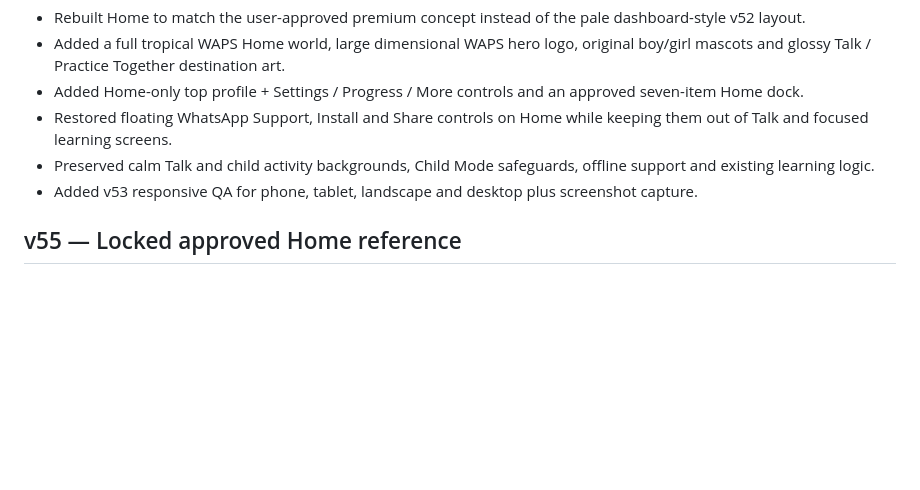
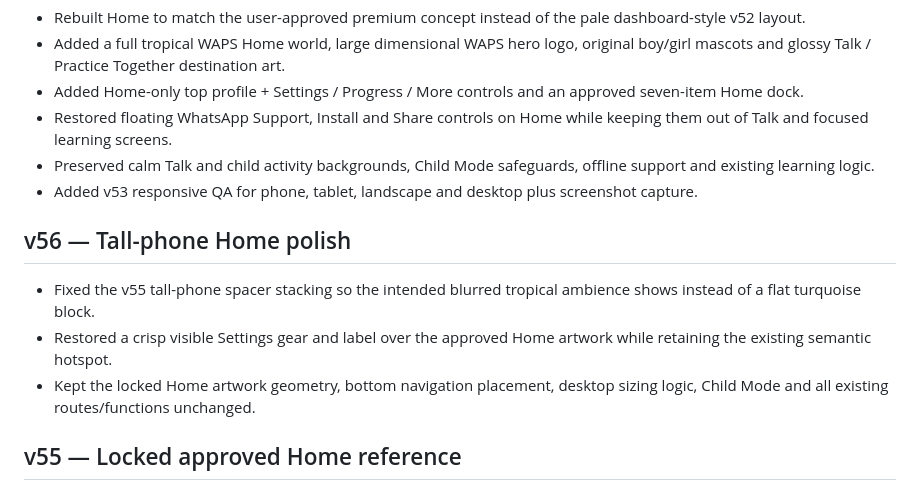
Before and after one commit to glenroygriffiths876-collab/WAPS-APP, a Markdown page: CHANGELOG.md, the part around the change. Drawn GitHub-style; blank space fills up the shorter version.

Commit message:
Document v56 tall-phone Home fixes

```diff
--- a/CHANGELOG.md
+++ b/CHANGELOG.md
@@ -35,6 +35,11 @@
 - Preserved calm Talk and child activity backgrounds, Child Mode safeguards, offline support and existing learning logic.
 - Added v53 responsive QA for phone, tablet, landscape and desktop plus screenshot capture.
 
+## v56 — Tall-phone Home polish
+- Fixed the v55 tall-phone spacer stacking so the intended blurred tropical ambience shows instead of a flat turquoise block.
+- Restored a crisp visible Settings gear and label over the approved Home artwork while retaining the existing semantic hotspot.
+- Kept the locked Home artwork geometry, bottom navigation placement, desktop sizing logic, Child Mode and all existing routes/functions unchanged.
+
 ## v55 — Locked approved Home reference
 - Replaced the hand-built Home approximation with the exact approved generated Home artwork.
 - Removed only the fake device status bar from the artwork for production use; visible WAPS art remains pixel-locked.
```
